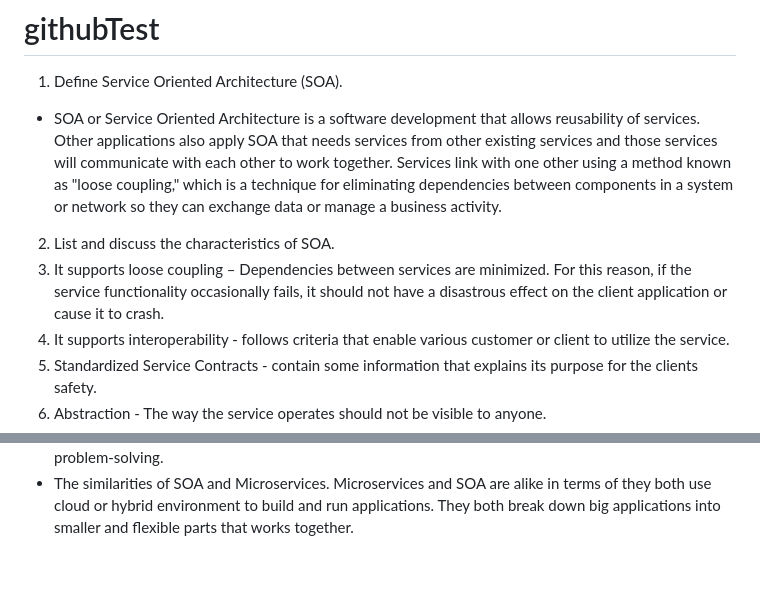
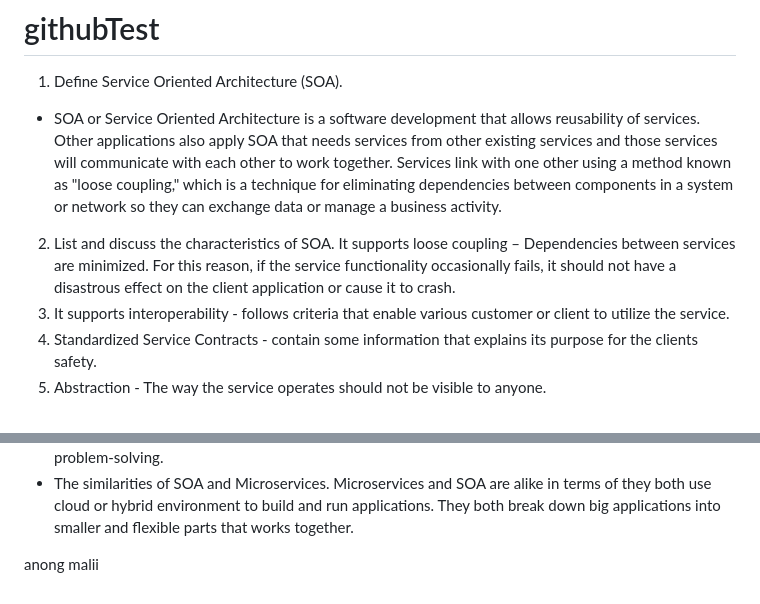
Before and after one commit to AbanoSheena/githubTest, a Markdown page: README.md, 2 parts joined by grey strips. GitHub-like rendering; blank space fills up the shorter version.

Commit message:
anong mali

```diff
--- a/README.md
+++ b/README.md
@@ -2,7 +2,7 @@
 1.	Define Service Oriented Architecture (SOA).
 -	SOA or Service Oriented Architecture is a software development that allows reusability of services. Other applications also apply SOA that needs services from other existing services and those services will communicate with each other to work together. Services link with one other using a method known as "loose coupling," which is a technique for eliminating dependencies between components in a system or network so they can exchange data or manage a business activity.
 2.	List and discuss the characteristics of SOA.
-1.	It supports loose coupling – Dependencies between services are minimized. For this reason, if the service functionality occasionally fails, it should not have a disastrous effect on the client application or cause it to crash.
+	It supports loose coupling – Dependencies between services are minimized. For this reason, if the service functionality occasionally fails, it should not have a disastrous effect on the client application or cause it to crash.
 2.	It supports interoperability - follows criteria that enable various customer or client to utilize the service.
 3.	Standardized Service Contracts - contain some information that explains its purpose for the clients safety.
 4.	Abstraction - The way the service operates should not be visible to anyone.
@@ -20,3 +20,6 @@
 5.	List and discuss the similarities and differences of SOA and Microservices.
 -	SOA and Microservices differ in scope. SOA has an enterprise focus, one part of the company can use and benefit from the capabilities of another part without being tightly bound together. Microservices, with an application focus, operates independently. Microservices has its own way of talking to others. SOA relies on a common Enterprise Service Bus (ESB), posing a risk if it fails, it affects everything. Microservices prioritize simplicity in message sending, whereas SOA allows or open for more complex methods. Additionally, Microservices designed in specialized tasks, while SOA encompasses both specialists and those who handle tasks for the whole company. Microservices preference for duplication contributes to faster operation, while SOA common structure can slow down development and problem-solving.
 -	The similarities of SOA and Microservices. Microservices and SOA are alike in terms of they both use cloud or hybrid environment to build and run applications. They both break down big applications into smaller and flexible parts that works together.
+
+
+anong malii
```
